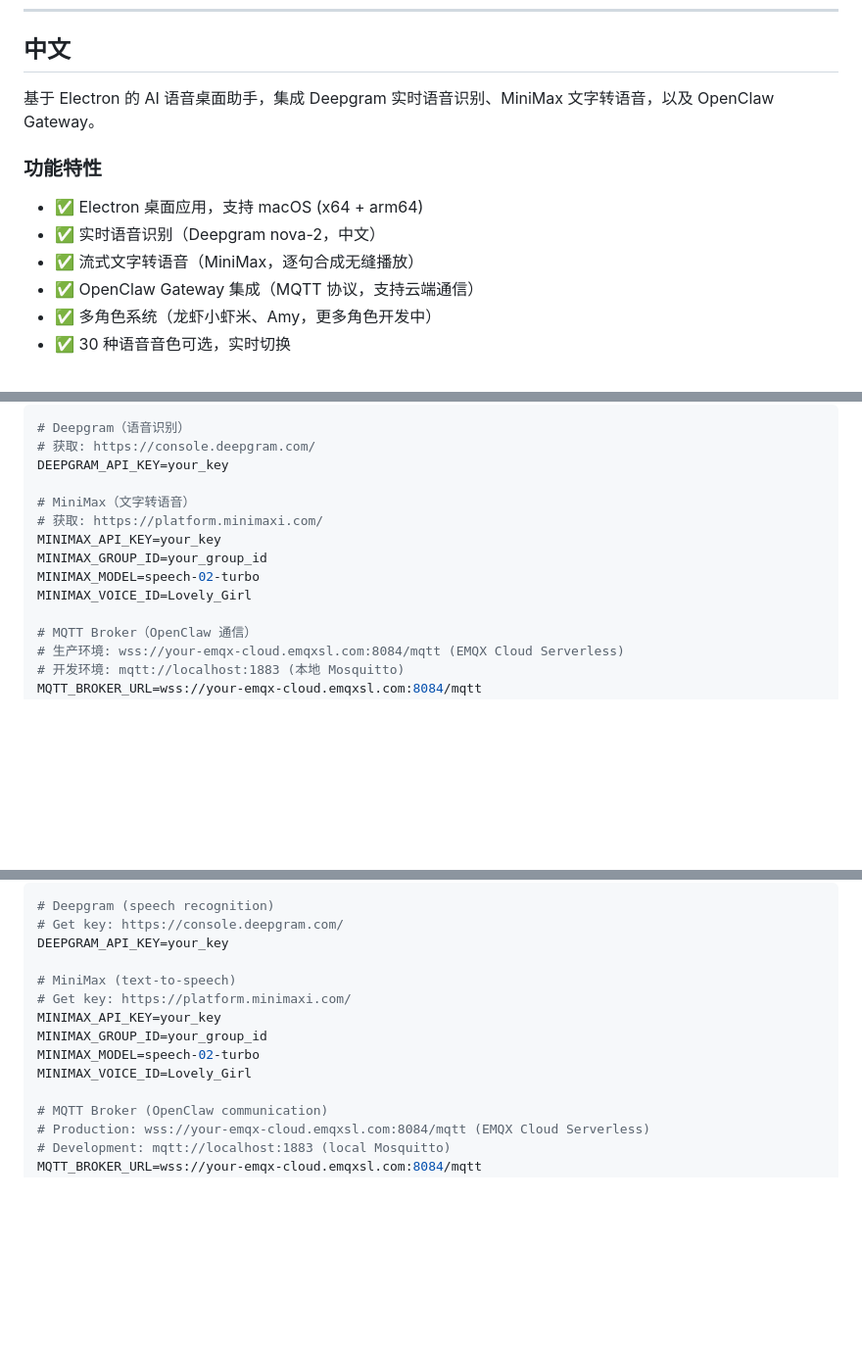
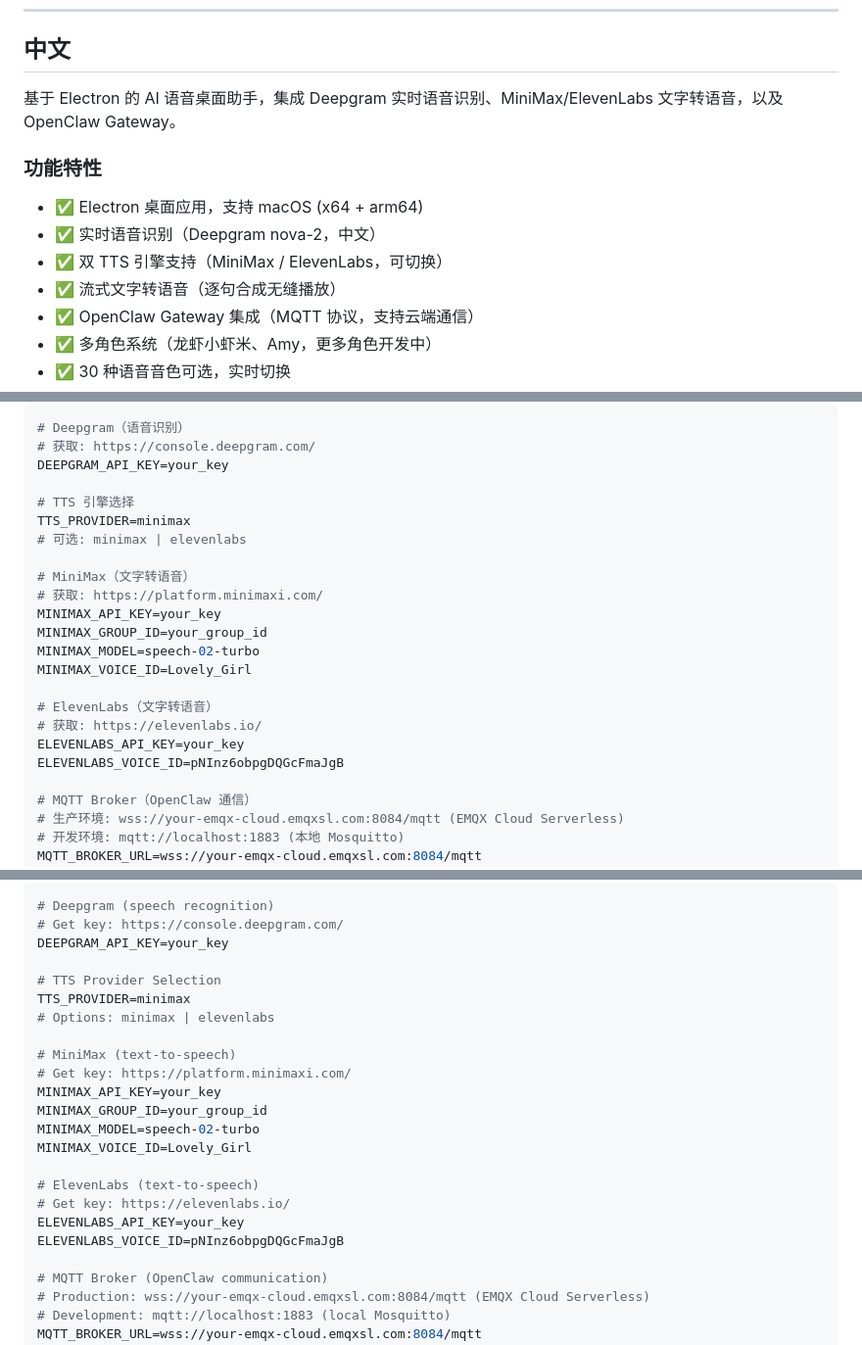
Before and after one commit to Gyliiiiii/openclaw-assistant-mvp, a Markdown page: README.md, 3 parts joined by grey strips. Shown at 98% size. Rendered like a GitHub page; blank space fills up the shorter version.

```diff
--- a/README.md
+++ b/README.md
@@ -6,13 +6,14 @@
 
 ## 中文
 
-基于 Electron 的 AI 语音桌面助手，集成 Deepgram 实时语音识别、MiniMax 文字转语音，以及 OpenClaw Gateway。
+基于 Electron 的 AI 语音桌面助手，集成 Deepgram 实时语音识别、MiniMax/ElevenLabs 文字转语音，以及 OpenClaw Gateway。
 
 ### 功能特性
 
 - ✅ Electron 桌面应用，支持 macOS (x64 + arm64)
 - ✅ 实时语音识别（Deepgram nova-2，中文）
-- ✅ 流式文字转语音（MiniMax，逐句合成无缝播放）
+- ✅ 双 TTS 引擎支持（MiniMax / ElevenLabs，可切换）
+- ✅ 流式文字转语音（逐句合成无缝播放）
 - ✅ OpenClaw Gateway 集成（MQTT 协议，支持云端通信）
 - ✅ 多角色系统（龙虾小虾米、Amy，更多角色开发中）
 - ✅ 30 种语音音色可选，实时切换
@@ -55,12 +56,21 @@ cp .env.example .env
 # 获取: https://console.deepgram.com/
 DEEPGRAM_API_KEY=your_key
 
+# TTS 引擎选择
+TTS_PROVIDER=minimax
+# 可选: minimax | elevenlabs
+
 # MiniMax（文字转语音）
 # 获取: https://platform.minimaxi.com/
 MINIMAX_API_KEY=your_key
 MINIMAX_GROUP_ID=your_group_id
 MINIMAX_MODEL=speech-02-turbo
 MINIMAX_VOICE_ID=Lovely_Girl
+
+# ElevenLabs（文字转语音）
+# 获取: https://elevenlabs.io/
+ELEVENLABS_API_KEY=your_key
+ELEVENLABS_VOICE_ID=pNInz6obpgDQGcFmaJgB
 
 # MQTT Broker（OpenClaw 通信）
 # 生产环境: wss://your-emqx-cloud.emqxsl.com:8084/mqtt (EMQX Cloud Serverless)
@@ -192,12 +203,21 @@ cp .env.example .env
 # Get key: https://console.deepgram.com/
 DEEPGRAM_API_KEY=your_key
 
+# TTS Provider Selection
+TTS_PROVIDER=minimax
+# Options: minimax | elevenlabs
+
 # MiniMax (text-to-speech)
 # Get key: https://platform.minimaxi.com/
 MINIMAX_API_KEY=your_key
 MINIMAX_GROUP_ID=your_group_id
 MINIMAX_MODEL=speech-02-turbo
 MINIMAX_VOICE_ID=Lovely_Girl
+
+# ElevenLabs (text-to-speech)
+# Get key: https://elevenlabs.io/
+ELEVENLABS_API_KEY=your_key
+ELEVENLABS_VOICE_ID=pNInz6obpgDQGcFmaJgB
 
 # MQTT Broker (OpenClaw communication)
 # Production: wss://your-emqx-cloud.emqxsl.com:8084/mqtt (EMQX Cloud Serverless)
```
Also changed, not shown: other parts of README.md (+4 -3 lines), CLAUDE.md (+12 -3 lines).
